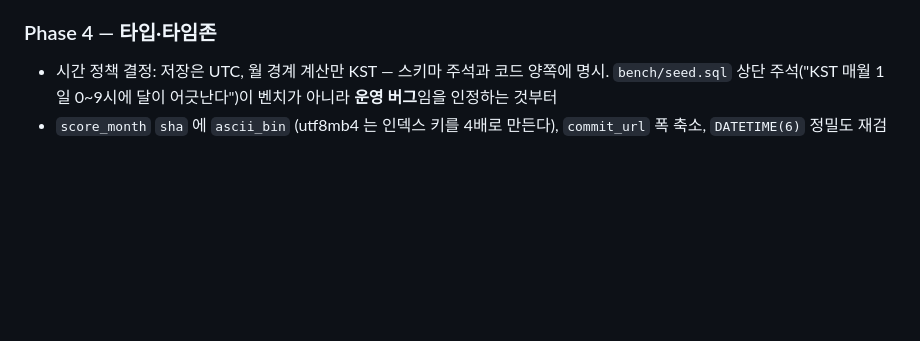
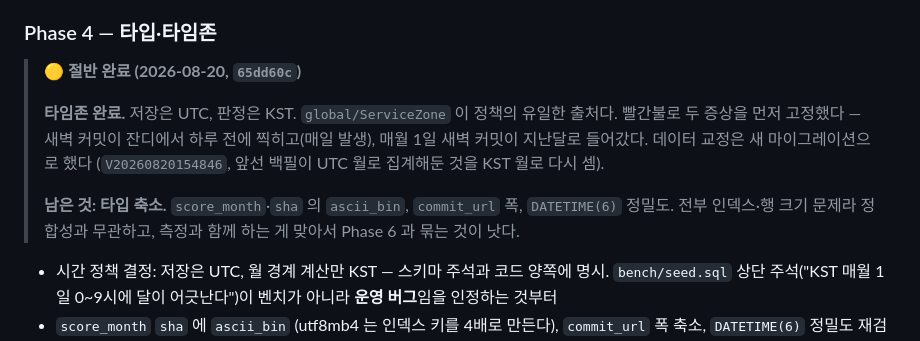
Before and after one commit to Layla7120/code_test_reminder_server, a Markdown page: PLAN-db-foundation.md, the part around the change. Drawn GitHub-style; blank space fills up the shorter version.

```diff
--- a/PLAN-db-foundation.md
+++ b/PLAN-db-foundation.md
@@ -305,6 +305,18 @@ aggregate-table 계획서의 범위가 아니다. Phase 5(DDL 불변조건)에
 
 ### Phase 4 — 타입·타임존
 
+> **🟡 절반 완료 (2026-08-20, `65dd60c`)**
+>
+> **타임존 완료.** 저장은 UTC, 판정은 KST. `global/ServiceZone` 이 정책의 유일한 출처다.
+> 빨간불로 두 증상을 먼저 고정했다 — 새벽 커밋이 잔디에서 하루 전에 찍히고(매일 발생),
+> 매월 1일 새벽 커밋이 지난달로 들어갔다. 데이터 교정은 새 마이그레이션으로 했다
+> (`V20260820154846`, 앞선 백필이 UTC 월로 집계해둔 것을 KST 월로 다시 셈).
+>
+> **남은 것: 타입 축소.** `score_month`·`sha` 의 `ascii_bin`, `commit_url` 폭,
+> `DATETIME(6)` 정밀도. 전부 인덱스·행 크기 문제라 정합성과 무관하고,
+> 측정과 함께 하는 게 맞아서 Phase 6 과 묶는 것이 낫다.
+
+
 - 시간 정책 결정: 저장은 UTC, 월 경계 계산만 KST — 스키마 주석과 코드 양쪽에 명시.
   `bench/seed.sql` 상단 주석("KST 매월 1일 0~9시에 달이 어긋난다")이 벤치가 아니라
   **운영 버그**임을 인정하는 것부터
```
Also changed, not shown: docs/삭제-명세.md (+17 -1 lines).
